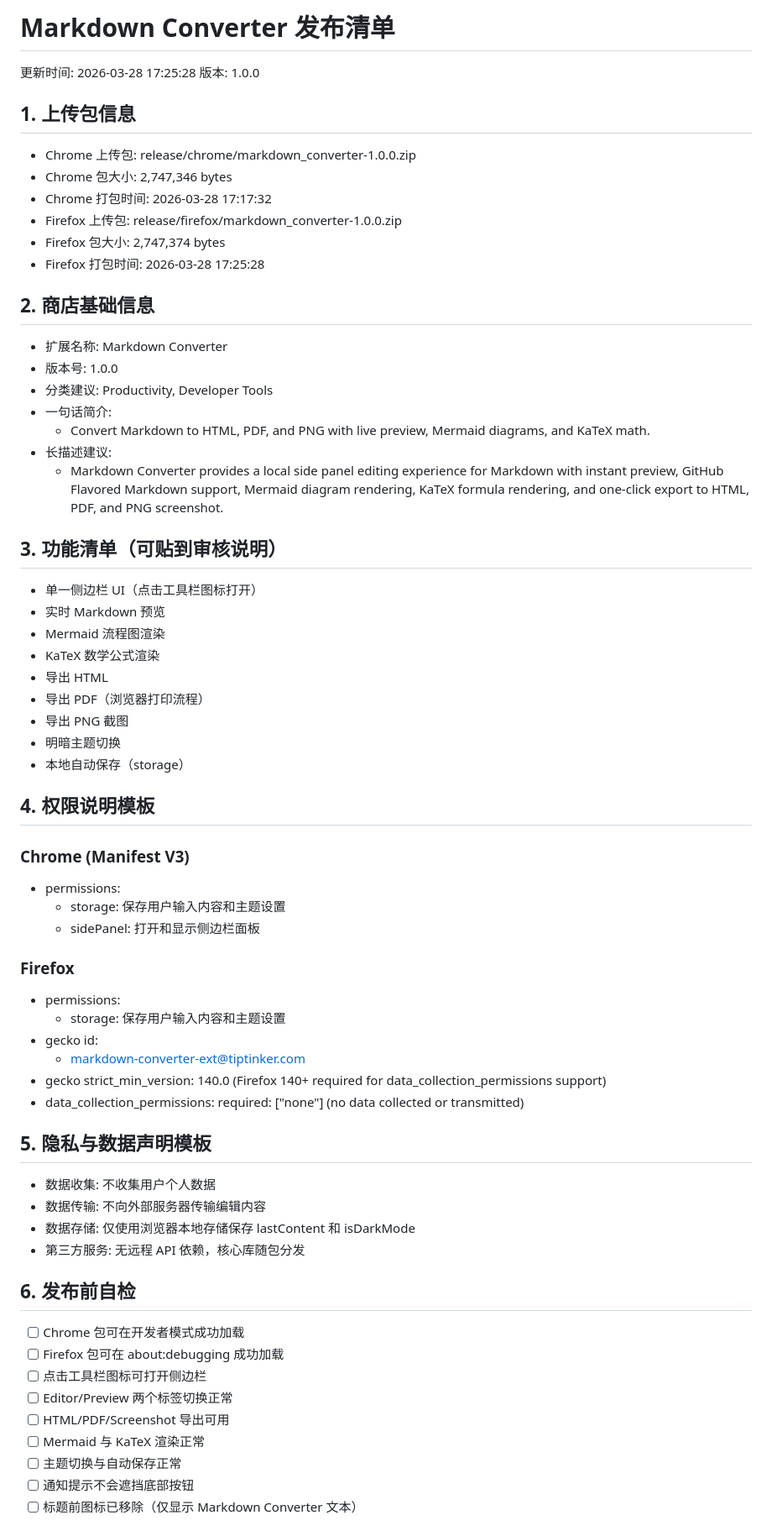
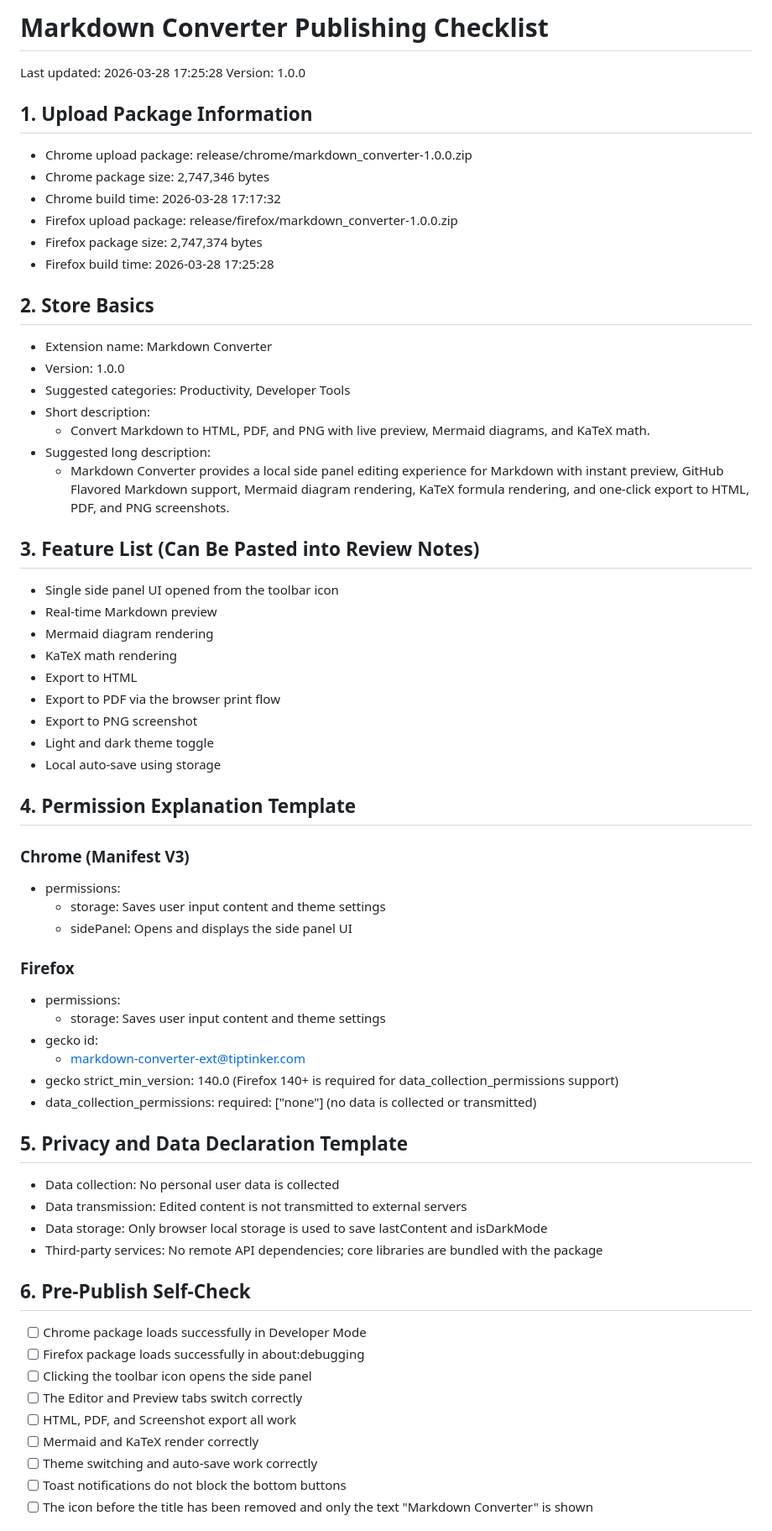
Before and after one commit to tiptinker/markdownconverter, a Markdown page: release/PUBLISH_CHECKLIST.md, the part around one of its changes. Shown at 84% size. Rendered like a GitHub page.

Commit message:
Translate PUBLISH_CHECKLIST.md to English for improved accessibility and clarity

```diff
--- a/release/PUBLISH_CHECKLIST.md
+++ b/release/PUBLISH_CHECKLIST.md
@@ -1,72 +1,72 @@
-# Markdown Converter 发布清单
+# Markdown Converter Publishing Checklist
 
-更新时间: 2026-03-28 17:25:28
-版本: 1.0.0
+Last updated: 2026-03-28 17:25:28
+Version: 1.0.0
 
-## 1. 上传包信息
+## 1. Upload Package Information
 
-- Chrome 上传包: release/chrome/markdown_converter-1.0.0.zip
-- Chrome 包大小: 2,747,346 bytes
-- Chrome 打包时间: 2026-03-28 17:17:32
-- Firefox 上传包: release/firefox/markdown_converter-1.0.0.zip
-- Firefox 包大小: 2,747,374 bytes
-- Firefox 打包时间: 2026-03-28 17:25:28
+- Chrome upload package: release/chrome/markdown_converter-1.0.0.zip
+- Chrome package size: 2,747,346 bytes
+- Chrome build time: 2026-03-28 17:17:32
+- Firefox upload package: release/firefox/markdown_converter-1.0.0.zip
+- Firefox package size: 2,747,374 bytes
+- Firefox build time: 2026-03-28 17:25:28
 
-## 2. 商店基础信息
+## 2. Store Basics
 
-- 扩展名称: Markdown Converter
-- 版本号: 1.0.0
-- 分类建议: Productivity, Developer Tools
-- 一句话简介:
+- Extension name: Markdown Converter
+- Version: 1.0.0
+- Suggested categories: Productivity, Developer Tools
+- Short description:
   - Convert Markdown to HTML, PDF, and PNG with live preview, Mermaid diagrams, and KaTeX math.
-- 长描述建议:
-  - Markdown Converter provides a local side panel editing experience for Markdown with instant preview, GitHub Flavored Markdown support, Mermaid diagram rendering, KaTeX formula rendering, and one-click export to HTML, PDF, and PNG screenshot.
+- Suggested long description:
+  - Markdown Converter provides a local side panel editing experience for Markdown with instant preview, GitHub Flavored Markdown support, Mermaid diagram rendering, KaTeX formula rendering, and one-click export to HTML, PDF, and PNG screenshots.
 
-## 3. 功能清单（可贴到审核说明）
+## 3. Feature List (Can Be Pasted into Review Notes)
 
-- 单一侧边栏 UI（点击工具栏图标打开）
-- 实时 Markdown 预览
-- Mermaid 流程图渲染
-- KaTeX 数学公式渲染
-- 导出 HTML
-- 导出 PDF（浏览器打印流程）
-- 导出 PNG 截图
-- 明暗主题切换
-- 本地自动保存（storage）
+- Single side panel UI opened from the toolbar icon
+- Real-time Markdown preview
+- Mermaid diagram rendering
+- KaTeX math rendering
+- Export to HTML
+- Export to PDF via the browser print flow
+- Export to PNG screenshot
+- Light and dark theme toggle
+- Local auto-save using storage
 
-## 4. 权限说明模板
+## 4. Permission Explanation Template
 
 ### Chrome (Manifest V3)
 
 - permissions:
-  - storage: 保存用户输入内容和主题设置
-  - sidePanel: 打开和显示侧边栏面板
+  - storage: Saves user input content and theme settings
+  - sidePanel: Opens and displays the side panel UI
 
 ### Firefox
 
 - permissions:
-  - storage: 保存用户输入内容和主题设置
+  - storage: Saves user input content and theme settings
 - gecko id:
   - markdown-converter-ext@tiptinker.com
-- gecko strict_min_version: 140.0 (Firefox 140+ required for data_collection_permissions support)
-- data_collection_permissions: required: ["none"] (no data collected or transmitted)
+- gecko strict_min_version: 140.0 (Firefox 140+ is required for data_collection_permissions support)
+- data_collection_permissions: required: ["none"] (no data is collected or transmitted)
 
-## 5. 隐私与数据声明模板
+## 5. Privacy and Data Declaration Template
 
-- 数据收集: 不收集用户个人数据
-- 数据传输: 不向外部服务器传输编辑内容
-- 数据存储: 仅使用浏览器本地存储保存 lastContent 和 isDarkMode
-- 第三方服务: 无远程 API 依赖，核心库随包分发
+- Data collection: No personal user data is collected
+- Data transmission: Edited content is not transmitted to external servers
+- Data storage: Only browser local storage is used to save lastContent and isDarkMode
+- Third-party services: No remote API dependencies; core libraries are bundled with the package
 
-## 6. 发布前自检
+## 6. Pre-Publish Self-Check
 
-- [ ] Chrome 包可在开发者模式成功加载
-- [ ] Firefox 包可在 about:debugging 成功加载
-- [ ] 点击工具栏图标可打开侧边栏
-- [ ] Editor/Preview 两个标签切换正常
-- [ ] HTML/PDF/Screenshot 导出可用
-- [ ] Mermaid 与 KaTeX 渲染正常
-- [ ] 主题切换与自动保存正常
-- [ ] 通知提示不会遮挡底部按钮
-- [ ] 标题前图标已移除（仅显示 Markdown Converter 文本）
+- [ ] Chrome package loads successfully in Developer Mode
+- [ ] Firefox package loads successfully in about:debugging
+- [ ] Clicking the toolbar icon opens the side panel
+- [ ] The Editor and Preview tabs switch correctly
+- [ ] HTML, PDF, and Screenshot export all work
+- [ ] Mermaid and KaTeX render correctly
+- [ ] Theme switching and auto-save work correctly
+- [ ] Toast notifications do not block the bottom buttons
+- [ ] The icon before the title has been removed and only the text "Markdown Converter" is shown
 
```
Also changed, not shown: other parts of release/PUBLISH_CHECKLIST.md (+7 -7 lines).
